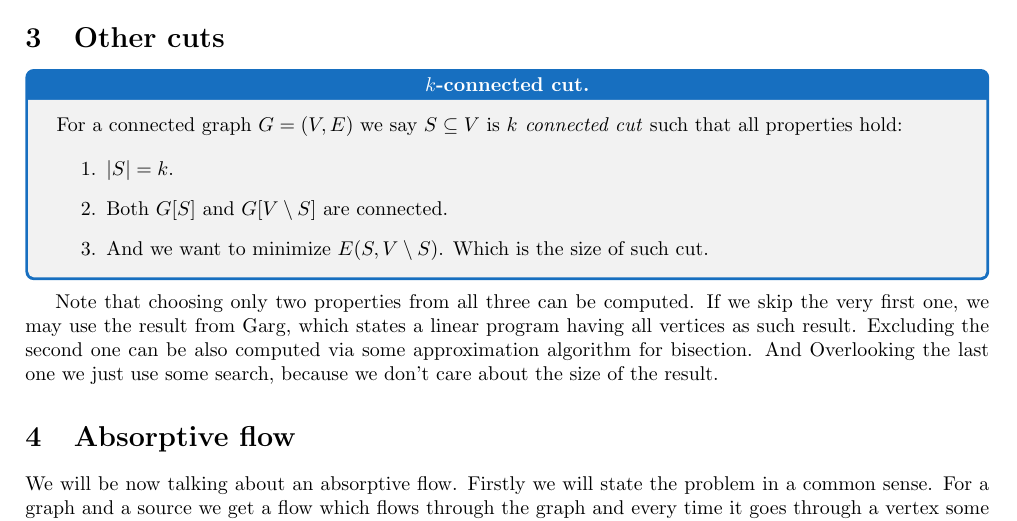
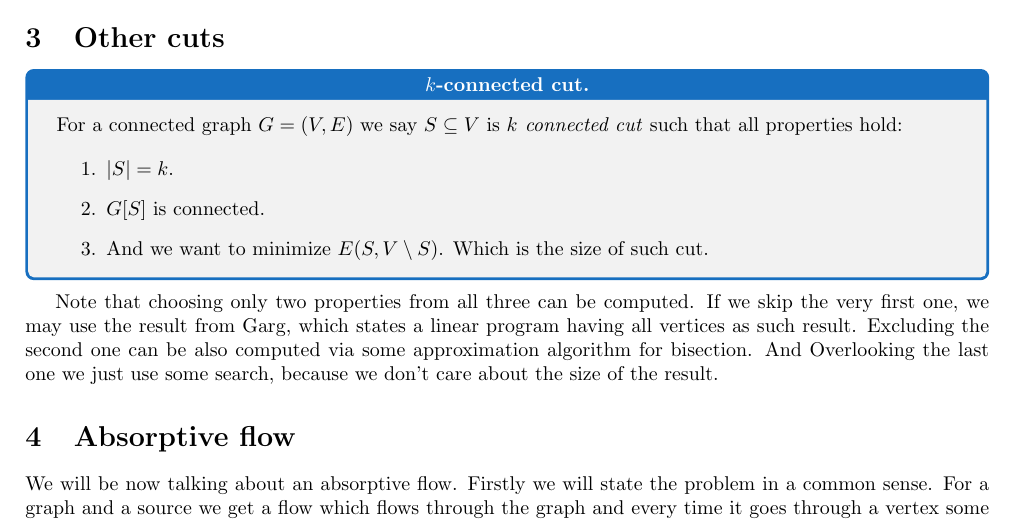
Before and after one commit to metury/thesis, a LaTeX document (notes/connected-cuts.tex): part of page 2 of 4, cut so that both start at the same text. Compiled offline with pdfLaTeX.

Commit message:
fix mistake in the definition

```diff
--- a/notes/connected-cuts.tex
+++ b/notes/connected-cuts.tex
@@ -113,7 +113,7 @@
 
 		\begin{enumerate}
 			\item $|S| = k$.
-			\item Both $G[S]$ and $G[V \setminus S]$ are connected.
+			\item $G[S]$ is connected. %Both $G[S]$ and $G[V \setminus S]$ are connected.
 			\item And we want to minimize $E(S, V \setminus S)$. Which is the size of such cut.
 		\end{enumerate}
 	\end{problem}
```
